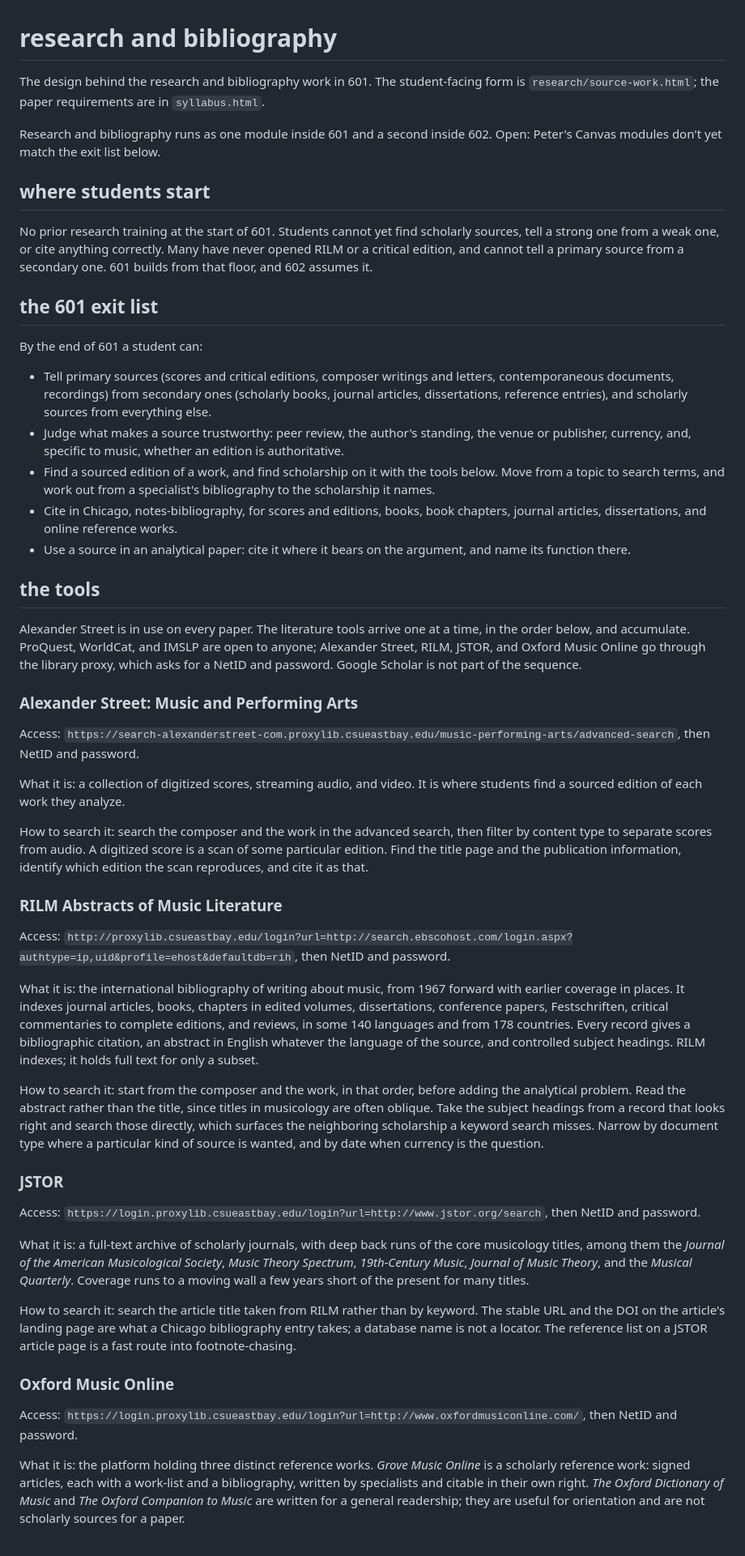
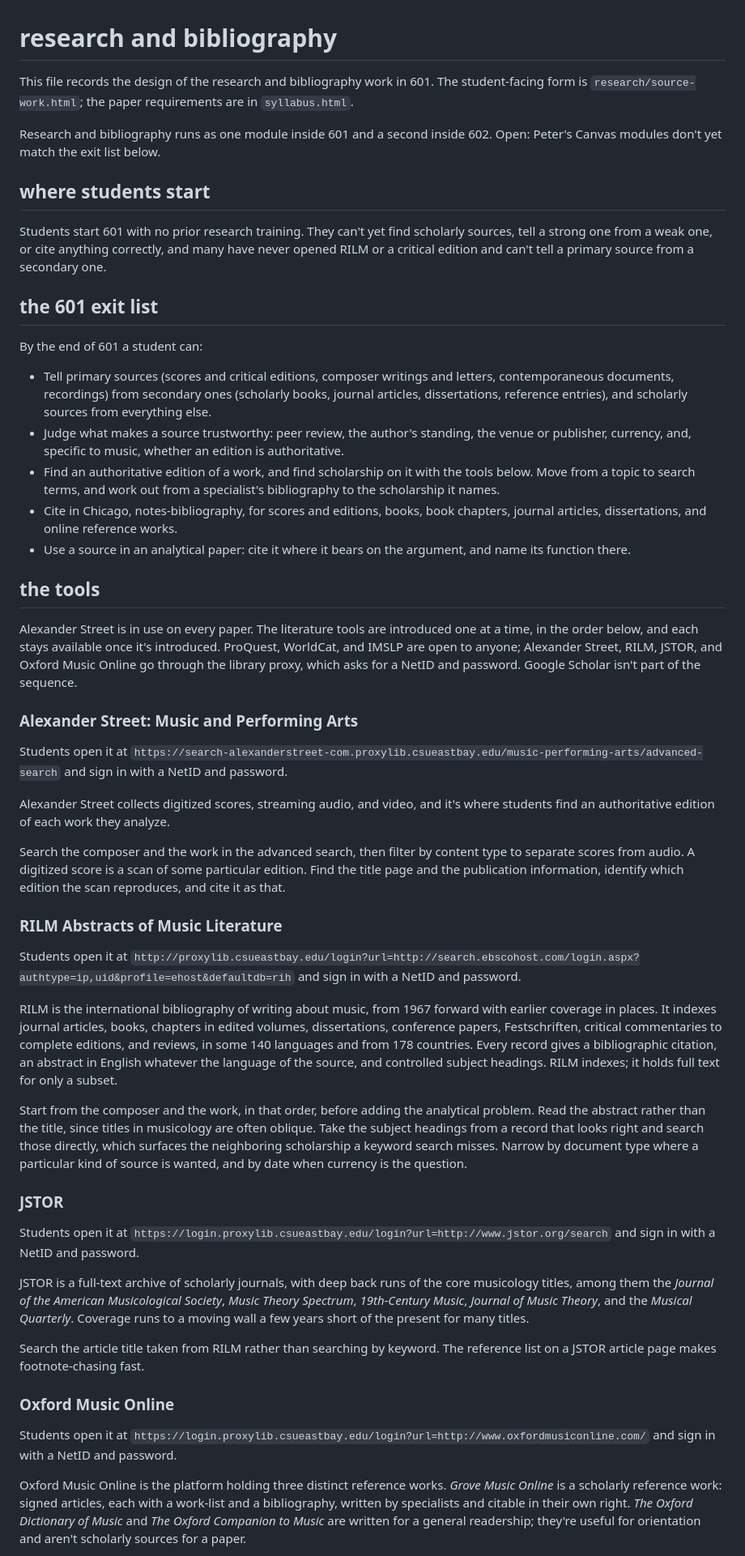
Before and after one commit to csuebmusic/mus601, a Markdown page: meta/research-and-bibliography.md, the part around one of its changes. Shown at 81% size. GitHub-like rendering.

```diff
--- a/meta/research-and-bibliography.md
+++ b/meta/research-and-bibliography.md
@@ -1,12 +1,12 @@
 # research and bibliography
 
-The design behind the research and bibliography work in 601. The student-facing form is `research/source-work.html`; the paper requirements are in `syllabus.html`.
+This file records the design of the research and bibliography work in 601. The student-facing form is `research/source-work.html`; the paper requirements are in `syllabus.html`.
 
 Research and bibliography runs as one module inside 601 and a second inside 602. Open: Peter's Canvas modules don't yet match the exit list below.
 
 ## where students start
 
-No prior research training at the start of 601. Students cannot yet find scholarly sources, tell a strong one from a weak one, or cite anything correctly. Many have never opened RILM or a critical edition, and cannot tell a primary source from a secondary one. 601 builds from that floor, and 602 assumes it.
+Students start 601 with no prior research training. They can't yet find scholarly sources, tell a strong one from a weak one, or cite anything correctly, and many have never opened RILM or a critical edition and can't tell a primary source from a secondary one.
 
 ## the 601 exit list
 
@@ -14,41 +14,41 @@ By the end of 601 a student can:
 
 - Tell primary sources (scores and critical editions, composer writings and letters, contemporaneous documents, recordings) from secondary ones (scholarly books, journal articles, dissertations, reference entries), and scholarly sources from everything else.
 - Judge what makes a source trustworthy: peer review, the author's standing, the venue or publisher, currency, and, specific to music, whether an edition is authoritative.
-- Find a sourced edition of a work, and find scholarship on it with the tools below. Move from a topic to search terms, and work out from a specialist's bibliography to the scholarship it names.
+- Find an authoritative edition of a work, and find scholarship on it with the tools below. Move from a topic to search terms, and work out from a specialist's bibliography to the scholarship it names.
 - Cite in Chicago, notes-bibliography, for scores and editions, books, book chapters, journal articles, dissertations, and online reference works.
 - Use a source in an analytical paper: cite it where it bears on the argument, and name its function there.
 
 ## the tools
 
-Alexander Street is in use on every paper. The literature tools arrive one at a time, in the order below, and accumulate. ProQuest, WorldCat, and IMSLP are open to anyone; Alexander Street, RILM, JSTOR, and Oxford Music Online go through the library proxy, which asks for a NetID and password. Google Scholar is not part of the sequence.
+Alexander Street is in use on every paper. The literature tools are introduced one at a time, in the order below, and each stays available once it's introduced. ProQuest, WorldCat, and IMSLP are open to anyone; Alexander Street, RILM, JSTOR, and Oxford Music Online go through the library proxy, which asks for a NetID and password. Google Scholar isn't part of the sequence.
 
 ### Alexander Street: Music and Performing Arts
 
-Access: `https://search-alexanderstreet-com.proxylib.csueastbay.edu/music-performing-arts/advanced-search`, then NetID and password.
+Students open it at `https://search-alexanderstreet-com.proxylib.csueastbay.edu/music-performing-arts/advanced-search` and sign in with a NetID and password.
 
-What it is: a collection of digitized scores, streaming audio, and video. It is where students find a sourced edition of each work they analyze.
+Alexander Street collects digitized scores, streaming audio, and video, and it's where students find an authoritative edition of each work they analyze.
 
-How to search it: search the composer and the work in the advanced search, then filter by content type to separate scores from audio. A digitized score is a scan of some particular edition. Find the title page and the publication information, identify which edition the scan reproduces, and cite it as that.
+Search the composer and the work in the advanced search, then filter by content type to separate scores from audio. A digitized score is a scan of some particular edition. Find the title page and the publication information, identify which edition the scan reproduces, and cite it as that.
 
 ### RILM Abstracts of Music Literature
 
-Access: `http://proxylib.csueastbay.edu/login?url=http://search.ebscohost.com/login.aspx?authtype=ip,uid&profile=ehost&defaultdb=rih`, then NetID and password.
+Students open it at `http://proxylib.csueastbay.edu/login?url=http://search.ebscohost.com/login.aspx?authtype=ip,uid&profile=ehost&defaultdb=rih` and sign in with a NetID and password.
 
-What it is: the international bibliography of writing about music, from 1967 forward with earlier coverage in places. It indexes journal articles, books, chapters in edited volumes, dissertations, conference papers, Festschriften, critical commentaries to complete editions, and reviews, in some 140 languages and from 178 countries. Every record gives a bibliographic citation, an abstract in English whatever the language of the source, and controlled subject headings. RILM indexes; it holds full text for only a subset.
+RILM is the international bibliography of writing about music, from 1967 forward with earlier coverage in places. It indexes journal articles, books, chapters in edited volumes, dissertations, conference papers, Festschriften, critical commentaries to complete editions, and reviews, in some 140 languages and from 178 countries. Every record gives a bibliographic citation, an abstract in English whatever the language of the source, and controlled subject headings. RILM indexes; it holds full text for only a subset.
 
-How to search it: start from the composer and the work, in that order, before adding the analytical problem. Read the abstract rather than the title, since titles in musicology are often oblique. Take the subject headings from a record that looks right and search those directly, which surfaces the neighboring scholarship a keyword search misses. Narrow by document type where a particular kind of source is wanted, and by date when currency is the question.
+Start from the composer and the work, in that order, before adding the analytical problem. Read the abstract rather than the title, since titles in musicology are often oblique. Take the subject headings from a record that looks right and search those directly, which surfaces the neighboring scholarship a keyword search misses. Narrow by document type where a particular kind of source is wanted, and by date when currency is the question.
 
 ### JSTOR
 
-Access: `https://login.proxylib.csueastbay.edu/login?url=http://www.jstor.org/search`, then NetID and password.
+Students open it at `https://login.proxylib.csueastbay.edu/login?url=http://www.jstor.org/search` and sign in with a NetID and password.
 
-What it is: a full-text archive of scholarly journals, with deep back runs of the core musicology titles, among them the *Journal of the American Musicological Society*, *Music Theory Spectrum*, *19th-Century Music*, *Journal of Music Theory*, and the *Musical Quarterly*. Coverage runs to a moving wall a few years short of the present for many titles.
+JSTOR is a full-text archive of scholarly journals, with deep back runs of the core musicology titles, among them the *Journal of the American Musicological Society*, *Music Theory Spectrum*, *19th-Century Music*, *Journal of Music Theory*, and the *Musical Quarterly*. Coverage runs to a moving wall a few years short of the present for many titles.
 
-How to search it: search the article title taken from RILM rather than by keyword. The stable URL and the DOI on the article's landing page are what a Chicago bibliography entry takes; a database name is not a locator. The reference list on a JSTOR article page is a fast route into footnote-chasing.
+Search the article title taken from RILM rather than searching by keyword. The reference list on a JSTOR article page makes footnote-chasing fast.
 
 ### Oxford Music Online
 
-Access: `https://login.proxylib.csueastbay.edu/login?url=http://www.oxfordmusiconline.com/`, then NetID and password.
+Students open it at `https://login.proxylib.csueastbay.edu/login?url=http://www.oxfordmusiconline.com/` and sign in with a NetID and password.
 
-What it is: the platform holding three distinct reference works. *Grove Music Online* is a scholarly reference work: signed articles, each with a work-list and a bibliography, written by specialists and citable in their own right. *The Oxford Dictionary of Music* and *The Oxford Companion to Music* are written for a general readership; they are useful for orientation and are not scholarly sources for a paper.
+Oxford Music Online is the platform holding three distinct reference works. *Grove Music Online* is a scholarly reference work: signed articles, each with a work-list and a bibliography, written by specialists and citable in their own right. *The Oxford Dictionary of Music* and *The Oxford Companion to Music* are written for a general readership; they're useful for orientation and aren't scholarly sources for a paper.
 
```
Also changed, not shown: other parts of meta/research-and-bibliography.md (+27 -27 lines).
